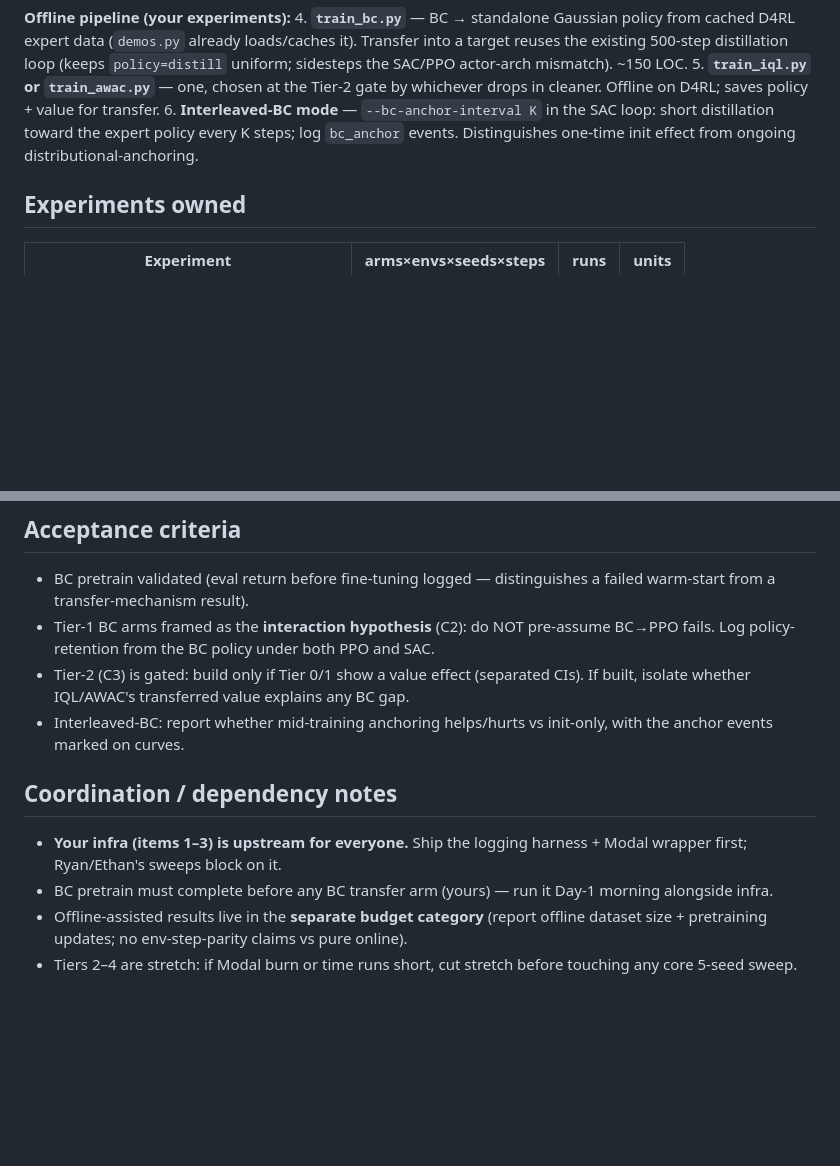
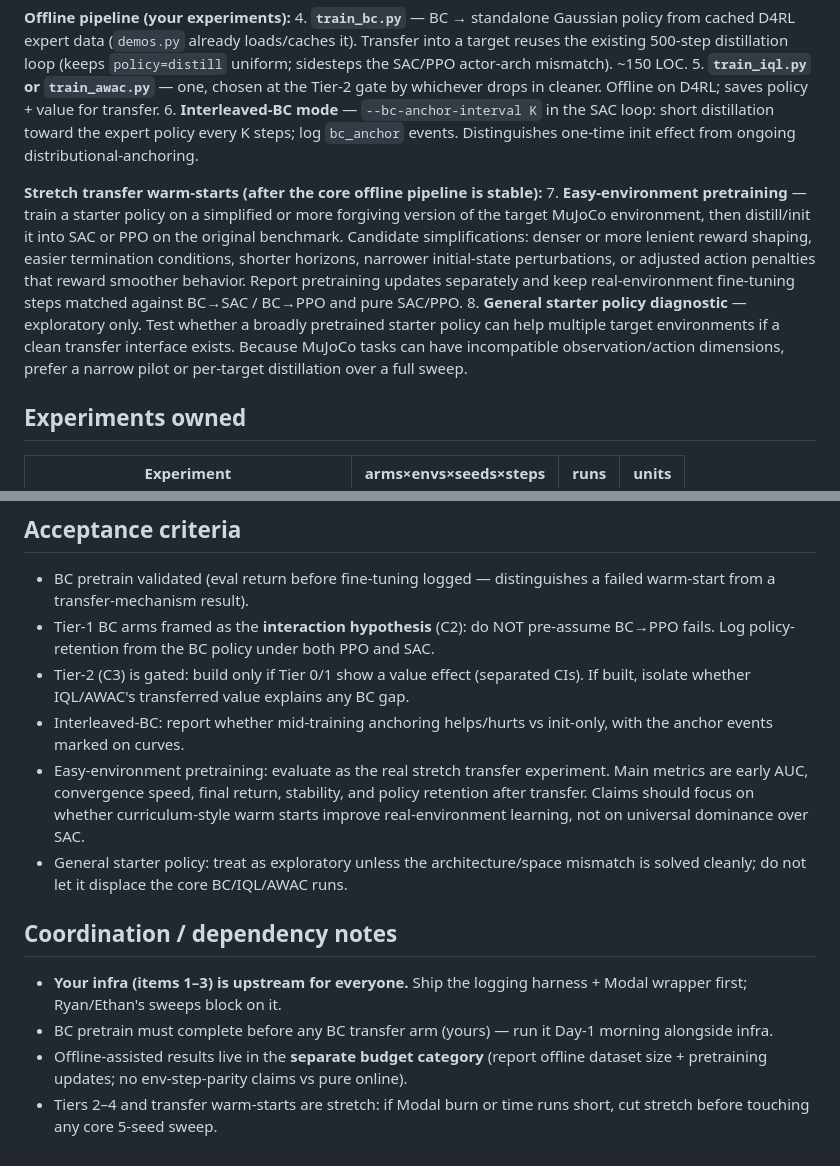
Before and after one commit to dcunhrya/RL-translational-dynamics, a Markdown page: tasks/abhinav-task.md, 2 parts joined by grey strips. GitHub-like rendering; blank space fills up the shorter version.

Commit message:
New abhi tasks

```diff
--- a/tasks/abhinav-task.md
+++ b/tasks/abhinav-task.md
@@ -38,6 +38,10 @@
 5. **`train_iql.py` or `train_awac.py`** — one, chosen at the Tier-2 gate by whichever drops in cleaner. Offline on D4RL; saves policy + value for transfer.
 6. **Interleaved-BC mode** — `--bc-anchor-interval K` in the SAC loop: short distillation toward the expert policy every K steps; log `bc_anchor` events. Distinguishes one-time init effect from ongoing distributional-anchoring.
 
+**Stretch transfer warm-starts (after the core offline pipeline is stable):**
+7. **Easy-environment pretraining** — train a starter policy on a simplified or more forgiving version of the target MuJoCo environment, then distill/init it into SAC or PPO on the original benchmark. Candidate simplifications: denser or more lenient reward shaping, easier termination conditions, shorter horizons, narrower initial-state perturbations, or adjusted action penalties that reward smoother behavior. Report pretraining updates separately and keep real-environment fine-tuning steps matched against BC→SAC / BC→PPO and pure SAC/PPO.
+8. **General starter policy diagnostic** — exploratory only. Test whether a broadly pretrained starter policy can help multiple target environments if a clean transfer interface exists. Because MuJoCo tasks can have incompatible observation/action dimensions, prefer a narrow pilot or per-target distillation over a full sweep.
+
 ## Experiments owned
 
 | Experiment | arms×envs×seeds×steps | runs | units |
@@ -57,10 +61,12 @@
 - Tier-1 BC arms framed as the **interaction hypothesis** (C2): do NOT pre-assume BC→PPO fails. Log policy-retention from the BC policy under both PPO and SAC.
 - Tier-2 (C3) is gated: build only if Tier 0/1 show a value effect (separated CIs). If built, isolate whether IQL/AWAC's transferred value explains any BC gap.
 - Interleaved-BC: report whether mid-training anchoring helps/hurts vs init-only, with the anchor events marked on curves.
+- Easy-environment pretraining: evaluate as the real stretch transfer experiment. Main metrics are early AUC, convergence speed, final return, stability, and policy retention after transfer. Claims should focus on whether curriculum-style warm starts improve real-environment learning, not on universal dominance over SAC.
+- General starter policy: treat as exploratory unless the architecture/space mismatch is solved cleanly; do not let it displace the core BC/IQL/AWAC runs.
 
 ## Coordination / dependency notes
 
 - **Your infra (items 1–3) is upstream for everyone.** Ship the logging harness + Modal wrapper first; Ryan/Ethan's sweeps block on it.
 - BC pretrain must complete before any BC transfer arm (yours) — run it Day-1 morning alongside infra.
 - Offline-assisted results live in the **separate budget category** (report offline dataset size + pretraining updates; no env-step-parity claims vs pure online).
-- Tiers 2–4 are stretch: if Modal burn or time runs short, cut stretch before touching any core 5-seed sweep.
+- Tiers 2–4 and transfer warm-starts are stretch: if Modal burn or time runs short, cut stretch before touching any core 5-seed sweep.
```
